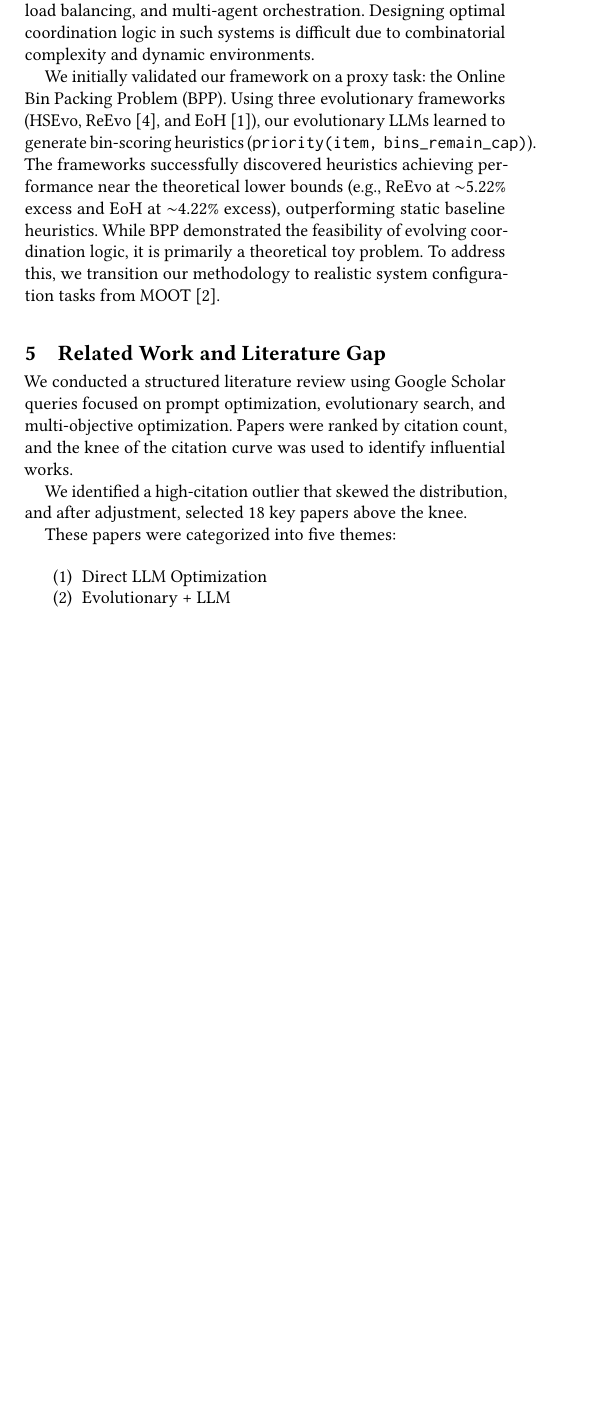
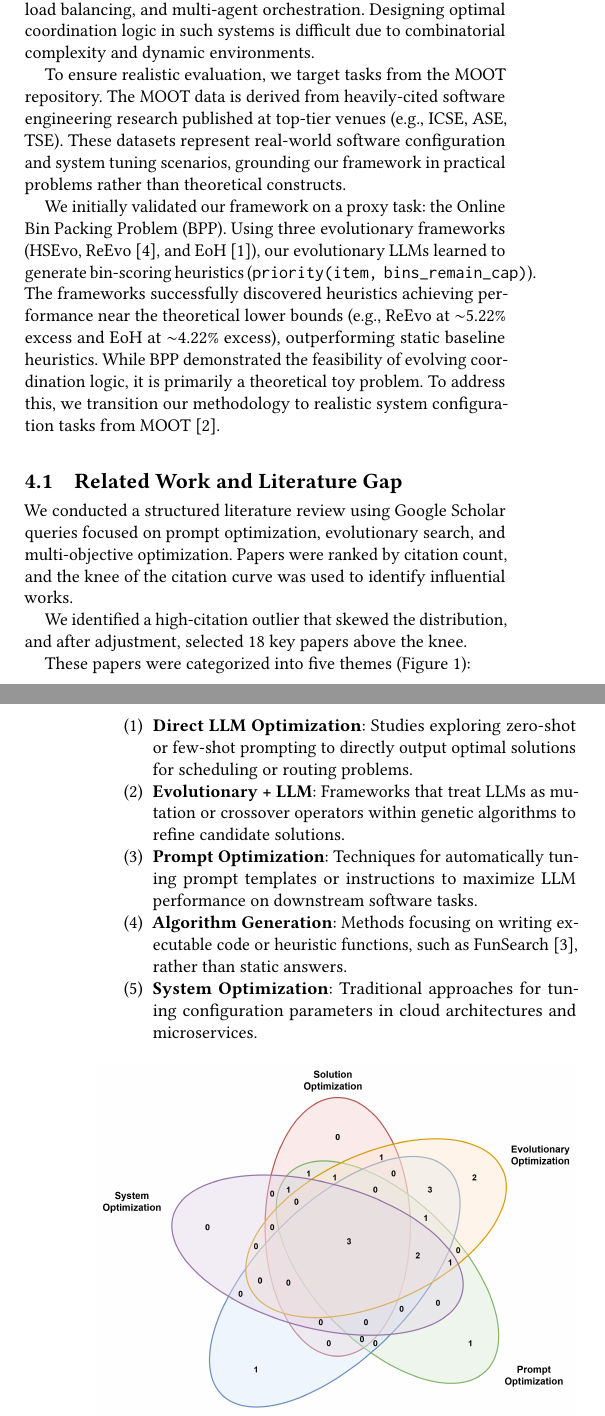
Before and after one commit to Akshay-Dongare/SE-AI-Group-15, a LaTeX problem sheet (hw6/HSEvo/SE&AI-Group15.tex): part of one column of page 1 of 3 before the commit and two parts of the columns of pages 1 and 2 of 3 after it, the two joined at a grey line, cut so that both start at the same text, the shorter picture padded with empty space. Compiled offline with pdfLaTeX.

Commit message:
Address rubric feedback: Background structure, Venn diagram, and expanded related work

```diff
--- a/hw6/HSEvo/SE&AI-Group15.tex
+++ b/hw6/HSEvo/SE&AI-Group15.tex
@@ -53,19 +53,21 @@ This paper makes the following contributions:
 
 Software systems increasingly rely on dynamic coordination across distributed components. Examples include microservices routing, load balancing, and multi-agent orchestration. Designing optimal coordination logic in such systems is difficult due to combinatorial complexity and dynamic environments.
 
+To ensure realistic evaluation, we target tasks from the MOOT repository. The MOOT data is derived from heavily-cited software engineering research published at top-tier venues (e.g., ICSE, ASE, TSE). These datasets represent real-world software configuration and system tuning scenarios, grounding our framework in practical problems rather than theoretical constructs.
+
 We initially validated our framework on a proxy task: the Online Bin Packing Problem (BPP). Using three evolutionary frameworks (HSEvo, ReEvo \cite{reevo2024}, and EoH \cite{eoh2024}), our evolutionary LLMs learned to generate bin-scoring heuristics (\texttt{priority(item, bins\_remain\_cap)}). The frameworks successfully discovered heuristics achieving performance near the theoretical lower bounds (e.g., ReEvo at $\sim$5.22\% excess and EoH at $\sim$4.22\% excess), outperforming static baseline heuristics. While BPP demonstrated the feasibility of evolving coordination logic, it is primarily a theoretical toy problem. To address this, we transition our methodology to realistic system configuration tasks from MOOT \cite{menzies2024moot}.
 
-\section{Related Work and Literature Gap}
+\subsection{Related Work and Literature Gap}
 
 We conducted a structured literature review using Google Scholar queries focused on prompt optimization, evolutionary search, and multi-objective optimization. Papers were ranked by citation count, and the knee of the citation curve was used to identify influential works.
 
 We identified a high-citation outlier that skewed the distribution, and after adjustment, selected 18 key papers above the knee.
 
-These papers were categorized into five themes:
+These papers were categorized into five themes (Figure~\ref{fig:venn}):
 \begin{enumerate}
-\item Direct LLM Optimization
-\item Evolutionary + LLM
-\item Prompt Optimization
-\item Algorithm Generation
-\item System Optimization
+\item \textbf{Direct LLM Optimization}: Studies exploring zero-shot or few-shot prompting to directly output optimal solutions for scheduling or routing problems.
+\item \textbf{Evolutionary + LLM}: Frameworks that treat LLMs as mutation or crossover operators within genetic algorithms to refine candidate solutions.
+\item \textbf{Prompt Optimization}: Techniques for automatically tuning prompt templates or instructions to maximize LLM performance on downstream software tasks.
+\item \textbf{Algorithm Generation}: Methods focusing on writing executable code or heuristic functions, such as FunSearch \cite{romera2023mathematical}, rather than static answers.
+\item \textbf{System Optimization}: Traditional approaches for tuning configuration parameters in cloud architectures and microservices.
 \end{enumerate}
```
Also changed, not shown: hw6/HSEvo/Venn_Diagram_for_White_Space.png (added), hw6/HSEvo/SE&AI-Group15.tex (7 more changed lines).
